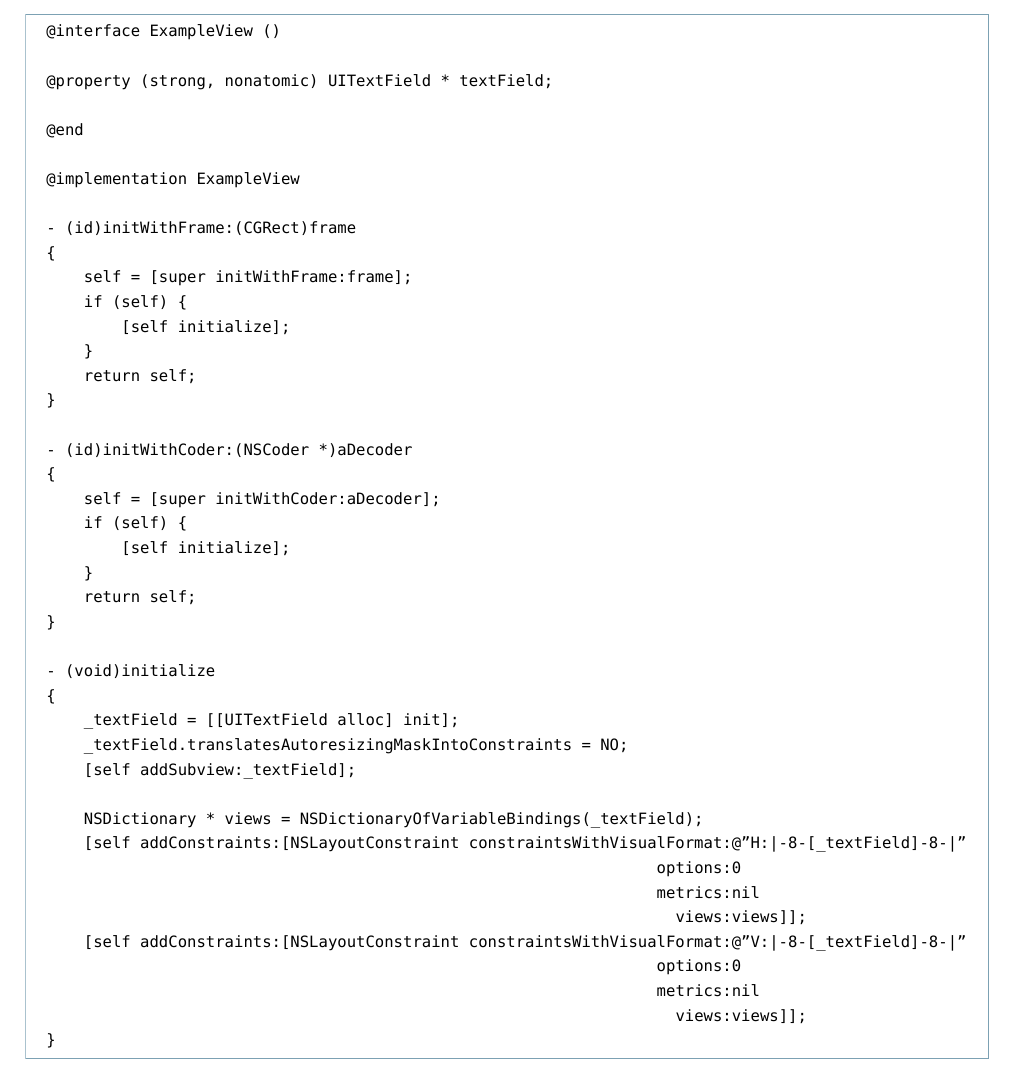
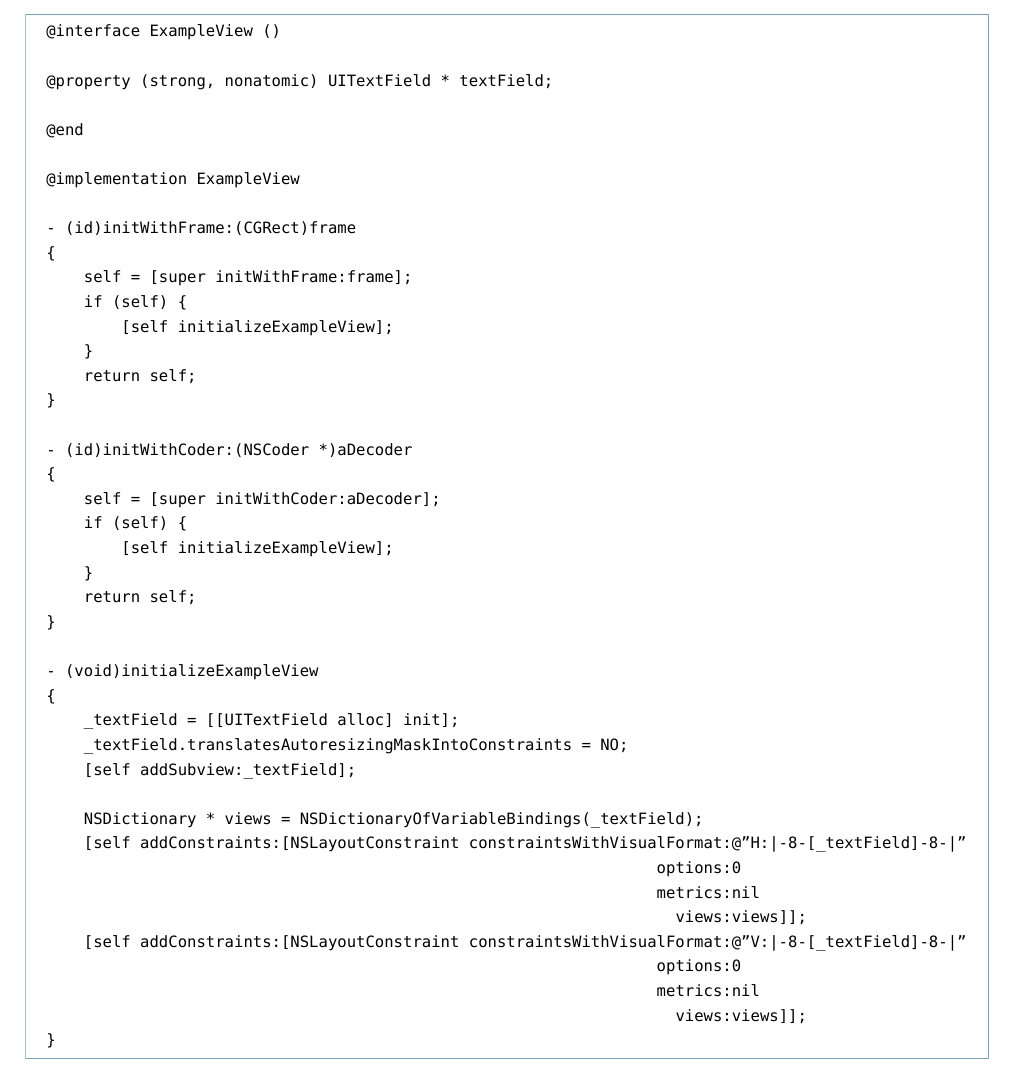
Before and after one commit to wnagrodzki/CocoaProgrammingGuidelines, a LaTeX document (Cocoa Programming Guidelines.tex): part of page 18 of 24, cut so that both start at the same text. Compiled offline with XeLaTeX; a missing font is replaced by an installed copy or a similar font.

Commit message:
Improves naming convention for initialize method in UIVIew section.

```diff
--- a/Cocoa Programming Guidelines.tex
+++ b/Cocoa Programming Guidelines.tex
@@ -841,7 +841,7 @@ Either by calling \inlinecode{initWithFrame:}, or \inlinecode{initWithCoder:} me
 {
     self = [super initWithFrame:frame];
     if (self) {
-        [self initialize];
+        [self initializeExampleView];
     }
     return self;
 }
@@ -850,12 +850,12 @@ Either by calling \inlinecode{initWithFrame:}, or \inlinecode{initWithCoder:} me
 {
     self = [super initWithCoder:aDecoder];
     if (self) {
-        [self initialize];
+        [self initializeExampleView];
     }
     return self;
 }
 
-- (void)initialize
+- (void)initializeExampleView
 {
     _textField = [[UITextField alloc] init];
     _textField.translatesAutoresizingMaskIntoConstraints = NO;
```
Also changed, not shown: Cocoa Programming Guidelines.pdf.
